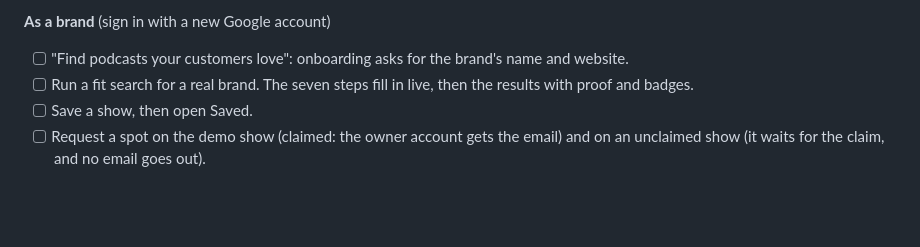
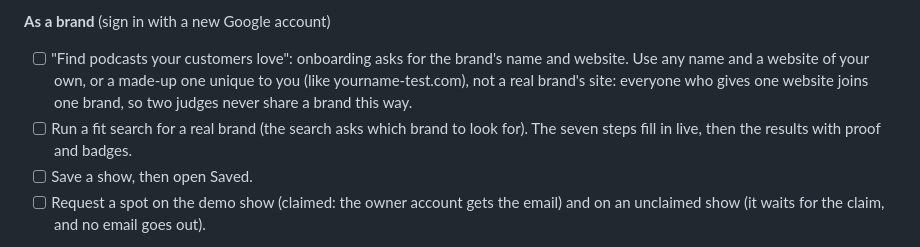
Before and after one commit to inventionsbyhamid/midrolo, a Markdown page: docs/judging.md, the part around the change. GitHub-like rendering; blank space fills up the shorter version.

Commit message:
docs: judges onboard with a website of their own or a made-up one, so two never share a brand (N7)

```diff
--- a/docs/judging.md
+++ b/docs/judging.md
@@ -57,8 +57,11 @@ This is build spec section 9, on production. Note anything that breaks, fix it o
 
 **As a brand** (sign in with a new Google account)
 
-- [ ] "Find podcasts your customers love": onboarding asks for the brand's name and website.
-- [ ] Run a fit search for a real brand. The seven steps fill in live, then the results with proof and badges.
+- [ ] "Find podcasts your customers love": onboarding asks for the brand's name and website. Use any name and a
+      website of your own, or a made-up one unique to you (like yourname-test.com), not a real brand's site: everyone
+      who gives one website joins one brand, so two judges never share a brand this way.
+- [ ] Run a fit search for a real brand (the search asks which brand to look for). The seven steps fill in live, then
+      the results with proof and badges.
 - [ ] Save a show, then open Saved.
 - [ ] Request a spot on the demo show (claimed: the owner account gets the email) and on an unclaimed show (it waits
       for the claim, and no email goes out).
```
Also changed, not shown: docs/devpost.md (+3 -2 lines).
